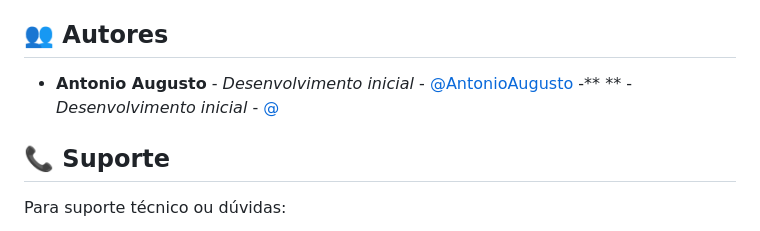
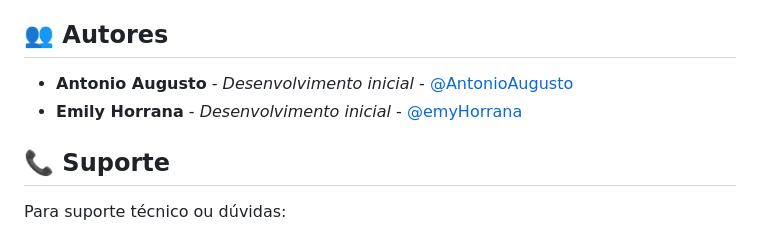
Before and after one commit to emyHorrana/EMG_FACIAL, a Markdown page: README.md, the part around the change. Rendered like a GitHub page.

```diff
--- a/README.md
+++ b/README.md
@@ -190,7 +190,7 @@ Contribuições são bem-vindas! Para contribuir:
 ## 👥 Autores
 
 - **Antonio Augusto** - *Desenvolvimento inicial* - [@AntonioAugusto](https://github.com/AntonioAugustoo)
--** ** - *Desenvolvimento inicial* - [@](https://github.com/)
+- **Emily Horrana** - *Desenvolvimento inicial* - [@emyHorrana](https://github.com/emyHorrana)
 
 ## 📞 Suporte
 
```
